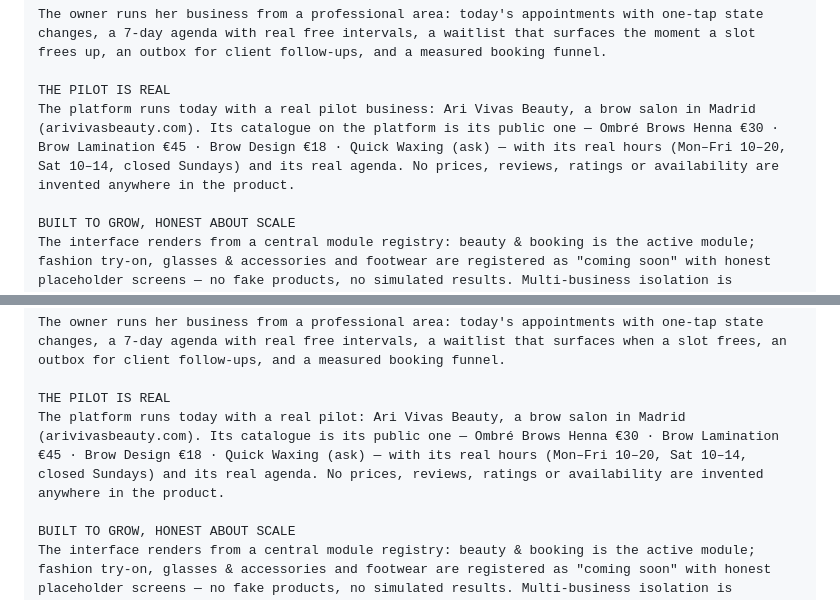
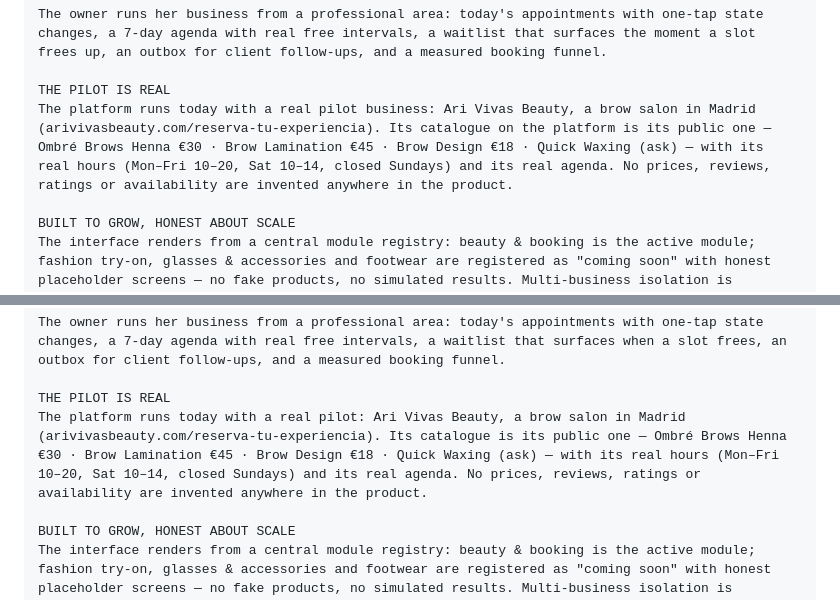
Before and after one commit to Blackleets/la-asistenta, a Markdown page: ENTREGA_HACKATHON.md, 2 parts joined by grey strips. Drawn GitHub-style.

```diff
--- a/ENTREGA_HACKATHON.md
+++ b/ENTREGA_HACKATHON.md
@@ -44,7 +44,7 @@ A client discovers the business, searches its real services, gets an AI brow ana
 The owner runs her business from a professional area: today's appointments with one-tap state changes, a 7-day agenda with real free intervals, a waitlist that surfaces the moment a slot frees up, an outbox for client follow-ups, and a measured booking funnel.
 
 THE PILOT IS REAL
-The platform runs today with a real pilot business: Ari Vivas Beauty, a brow salon in Madrid (arivivasbeauty.com). Its catalogue on the platform is its public one — Ombré Brows Henna €30 · Brow Lamination €45 · Brow Design €18 · Quick Waxing (ask) — with its real hours (Mon–Fri 10–20, Sat 10–14, closed Sundays) and its real agenda. No prices, reviews, ratings or availability are invented anywhere in the product.
+The platform runs today with a real pilot business: Ari Vivas Beauty, a brow salon in Madrid (arivivasbeauty.com/reserva-tu-experiencia). Its catalogue on the platform is its public one — Ombré Brows Henna €30 · Brow Lamination €45 · Brow Design €18 · Quick Waxing (ask) — with its real hours (Mon–Fri 10–20, Sat 10–14, closed Sundays) and its real agenda. No prices, reviews, ratings or availability are invented anywhere in the product.
 
 BUILT TO GROW, HONEST ABOUT SCALE
 The interface renders from a central module registry: beauty & booking is the active module; fashion try-on, glasses & accessories and footwear are registered as "coming soon" with honest placeholder screens — no fake products, no simulated results. Multi-business isolation is implemented and verified (every record carries a business id; a second business sees none of the pilot's data). Measured on the production box, the agenda answers health checks at p50 0.3 ms, availability at p50 2.7 ms and booking creation at p50 1.3 ms; five simultaneous booking attempts on the same slot produce exactly one winner (1× 201, 4× 409, ~10 ms). We do not claim this shape supports millions of users: it comfortably serves one business and, on the same box, dozens of small ones — the submission documents exactly what real scale would require.
@@ -379,7 +379,7 @@ A client discovers the business, searches its real services, gets an AI brow ana
 The owner runs her business from a professional area: today's appointments with one-tap state changes, a 7-day agenda with real free intervals, a waitlist that surfaces when a slot frees, an outbox for client follow-ups, and a measured booking funnel.
 
 THE PILOT IS REAL
-The platform runs today with a real pilot: Ari Vivas Beauty, a brow salon in Madrid (arivivasbeauty.com). Its catalogue is its public one — Ombré Brows Henna €30 · Brow Lamination €45 · Brow Design €18 · Quick Waxing (ask) — with its real hours (Mon–Fri 10–20, Sat 10–14, closed Sundays) and its real agenda. No prices, reviews, ratings or availability are invented anywhere in the product.
+The platform runs today with a real pilot: Ari Vivas Beauty, a brow salon in Madrid (arivivasbeauty.com/reserva-tu-experiencia). Its catalogue is its public one — Ombré Brows Henna €30 · Brow Lamination €45 · Brow Design €18 · Quick Waxing (ask) — with its real hours (Mon–Fri 10–20, Sat 10–14, closed Sundays) and its real agenda. No prices, reviews, ratings or availability are invented anywhere in the product.
 
 BUILT TO GROW, HONEST ABOUT SCALE
 The interface renders from a central module registry: beauty & booking is the active module; fashion try-on, glasses & accessories and footwear are registered as "coming soon" with honest placeholder screens — no fake products, no simulated results. Multi-business isolation is implemented and verified: a second business sees none of the pilot's data. Measured on the production box: health checks at p50 0.3 ms, availability at p50 2.7 ms and booking creation at p50 1.3 ms; five simultaneous booking attempts on the same slot produce exactly one winner (1× 201, 4× 409, ~10 ms). We do not claim this supports millions: it comfortably serves one business and, on the same box, dozens of small ones — the repo documents what real scale would require.
```
Also changed, not shown: README.md (+1 -1 lines).
